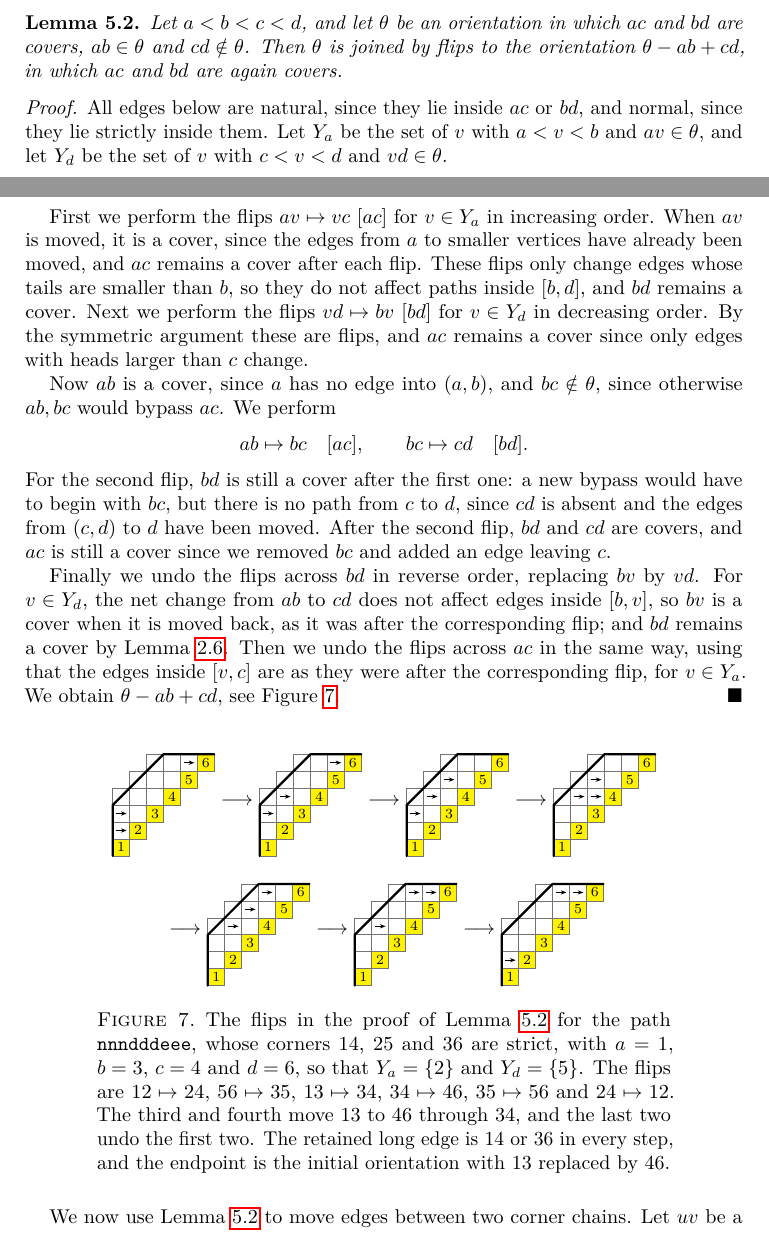
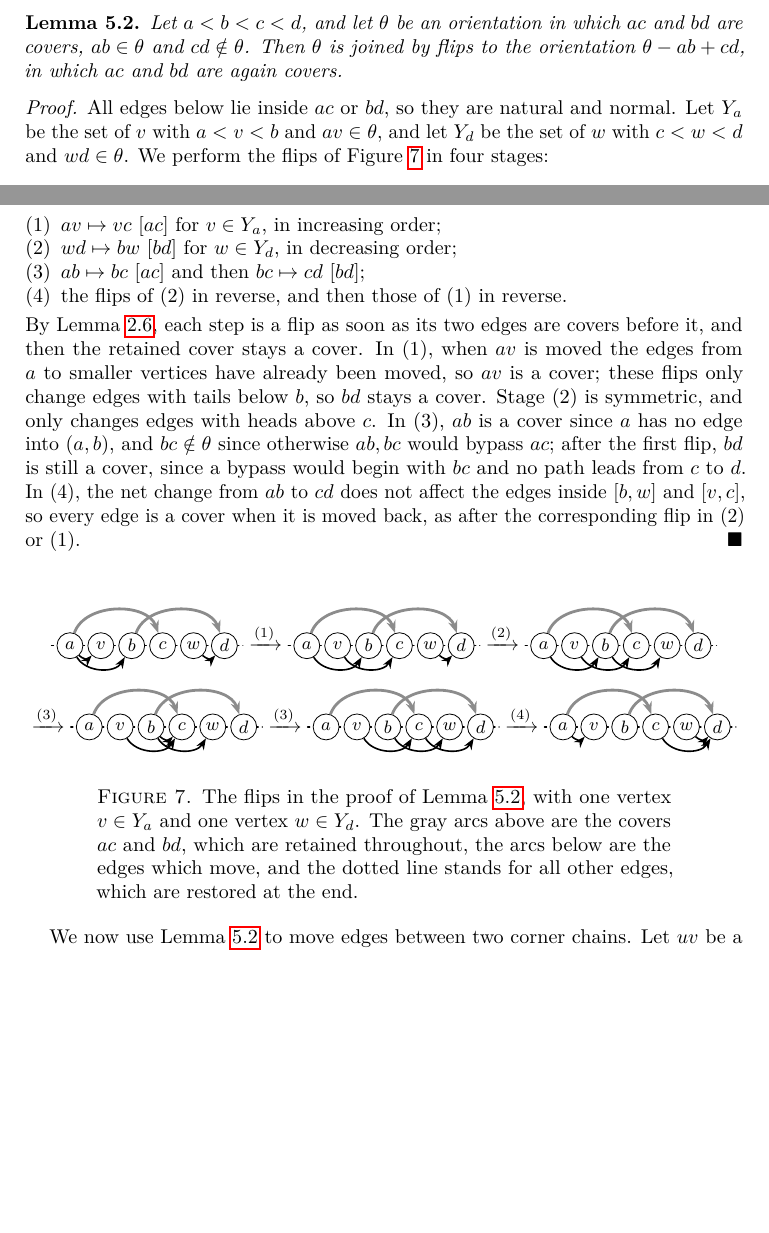
Before and after one commit to PerAlexandersson/VerticalStripLLT, a LaTeX paper (paper/llt-flip-classes.tex, which reads paper/diagrams.tex, paper/sections/connectivity.tex): two parts of pages 20 and 21 of 35, joined at a grey line, cut so that both start at the same text, the shorter picture padded with empty space. Compiled offline with pdfLaTeX.

Commit message:
Shorten the edge-exchange lemma with a schematic figure
Lemma 5.2 lists its four stages of flips and checks them briefly; Figure
7 now shows the stages on a<v<b<c<w<d, with the retained covers above
the line and the moving edges below. \EdgePic gains gray cover arcs and
arcs drawn below the line.

Co-Authored-By: Claude Opus 5.5 <noreply@anthropic.com>

```diff
--- a/paper/diagrams.tex
+++ b/paper/diagrams.tex
@@ -49,6 +51,7 @@
   llt bounce/.style={red!75!black,line width=0.9pt,densely dashed,
     -{Stealth[length=1.6mm]}},
   llt asc/.style={-{Stealth[length=1mm]},line width=0.5pt},
+  llt cover/.style={-{Stealth[length=2.2mm]},line width=1.4pt,black!45},
 }
 
 \newcount\llt@x
@@ -108,8 +111,11 @@
   \foreach \l [count=\i] in {#3}{\node[vtx,fill=white] (v\i) at (\i,0) {$\l$};}
   \foreach \i/\j/\s in {#4}{%
     \pgfmathsetmacro\llt@ang{35+12*(\j-\i)}%
-    \if\s s\def\llt@st{strictedge}\else\def\llt@st{sel}\fi
-    \draw[\llt@st] (v\i) to[out=\llt@ang,in=180-\llt@ang] (v\j);}
+    \def\llt@st{sel}%
+    \if\s s\def\llt@st{strictedge}\fi
+    \if\s c\def\llt@st{llt cover}\fi
+    \if\s b\draw[sel] (v\i) to[out=-\llt@ang,in=180+\llt@ang] (v\j);%
+    \else\draw[\llt@st] (v\i) to[out=\llt@ang,in=180-\llt@ang] (v\j);\fi}
   \end{tikzpicture}}
 
 \newcommand{\LLTasc}[1]{%
--- a/paper/sections/connectivity.tex
+++ b/paper/sections/connectivity.tex
@@ -108,56 +108,41 @@ and $bd$ are again covers.
 \end{lemma}
 
 \begin{proof}
-All edges below are natural, since they lie inside $ac$ or $bd$, and normal,
-since they lie strictly inside them.
-Let $Y_a$ be the set of $v$ with $a<v<b$ and $av\in\theta$, and let $Y_d$ be the set
-of $v$ with $c<v<d$ and $vd\in\theta$.
-
-First we perform the flips $av\mapsto vc\ [ac]$ for $v\in Y_a$ in increasing order.
-When $av$ is moved, it is a cover, since the edges from $a$ to smaller vertices
-have already been moved, and $ac$ remains a cover after each flip.
-These flips only change edges whose tails are smaller than $b$, so they do not
-affect paths inside $[b,d]$, and $bd$ remains a cover.
-Next we perform the flips $vd\mapsto bv\ [bd]$ for $v\in Y_d$ in decreasing order.
-By the symmetric argument these are flips, and $ac$ remains a cover since only
-edges with heads larger than $c$ change.
-
-Now $ab$ is a cover, since $a$ has no edge into $(a,b)$, and $bc\notin\theta$, since
-otherwise $ab,bc$ would bypass $ac$.
-We perform
-\[
- ab\mapsto bc\quad[ac],\qquad bc\mapsto cd\quad[bd].
-\]
-For the second flip, $bd$ is still a cover after the first one: a new bypass
-would have to begin with $bc$, but there is no path from $c$ to $d$, since $cd$
-is absent and the edges from $(c,d)$ to $d$ have been moved.
-After the second flip, $bd$ and $cd$ are covers, and $ac$ is still a cover since
-we removed $bc$ and added an edge leaving $c$.
-
-Finally we undo the flips across $bd$ in reverse order, replacing $bv$ by $vd$.
-For $v\in Y_d$, the net change from $ab$ to $cd$ does not affect edges inside
-$[b,v]$, so $bv$ is a cover when it is moved back, as it was after the
-corresponding flip; and $bd$ remains a cover by
-Lemma~\ref{lem:flipCriterion}.
-Then we undo the flips across $ac$ in the same way, using that the edges inside
-$[v,c]$ are as they were after the corresponding flip, for $v\in Y_a$.
-We obtain $\theta-ab+cd$, see Figure~\ref{fig:crossingSlide}.
+All edges below lie inside $ac$ or $bd$, so they are natural and normal.
+Let $Y_a$ be the set of $v$ with $a<v<b$ and $av\in\theta$, and let $Y_d$ be the
+set of $w$ with $c<w<d$ and $wd\in\theta$.
+We perform the flips of Figure~\ref{fig:crossingSlide} in four stages:
+\begin{enumerate}[(1)]
+\item $av\mapsto vc\ [ac]$ for $v\in Y_a$, in increasing order;
+\item $wd\mapsto bw\ [bd]$ for $w\in Y_d$, in decreasing order;
+\item $ab\mapsto bc\ [ac]$ and then $bc\mapsto cd\ [bd]$;
+\item the flips of (2) in reverse, and then those of (1) in reverse.
+\end{enumerate}
+By Lemma~\ref{lem:flipCriterion}, each step is a flip as soon as its two edges
+are covers before it, and then the retained cover stays a cover.
+In (1), when $av$ is moved the edges from $a$ to smaller vertices have already
+been moved, so $av$ is a cover; these flips only change edges with tails below
+$b$, so $bd$ stays a cover.
+Stage (2) is symmetric, and only changes edges with heads above $c$.
+In (3), $ab$ is a cover since $a$ has no edge into $(a,b)$, and $bc\notin\theta$
+since otherwise $ab,bc$ would bypass $ac$; after the first flip, $bd$ is still a
+cover, since a bypass would begin with $bc$ and no path leads from $c$ to $d$.
+In (4), the net change from $ab$ to $cd$ does not affect the edges inside
+$[b,w]$ and $[v,c]$, so every edge is a cover when it is moved back, as after
+the corresponding flip in (2) or (1).
 \end{proof}
 
 \begin{figure}[!ht]
 \centering
-\LLTpic[cell=0.85em]{nnndddeee}{\LLTasc{1/2,1/3,5/6}}$\;\longrightarrow\;$\LLTpic[cell=0.85em]{nnndddeee}{\LLTasc{1/3,2/4,5/6}}$\;\longrightarrow\;$\LLTpic[cell=0.85em]{nnndddeee}{\LLTasc{1/3,2/4,3/5}}$\;\longrightarrow\;$\LLTpic[cell=0.85em]{nnndddeee}{\LLTasc{2/4,3/4,3/5}}
-\\[1.2em]
-$\;\longrightarrow\;$\LLTpic[cell=0.85em]{nnndddeee}{\LLTasc{2/4,3/5,4/6}}$\;\longrightarrow\;$\LLTpic[cell=0.85em]{nnndddeee}{\LLTasc{2/4,4/6,5/6}}$\;\longrightarrow\;$\LLTpic[cell=0.85em]{nnndddeee}{\LLTasc{1/2,4/6,5/6}}
-\caption{The flips in the proof of Lemma~\ref{lem:crossingSlide} for the path
-$\mathtt{nnndddeee}$, whose corners $14$, $25$ and $36$ are strict, with $a=1$,
-$b=3$, $c=4$ and $d=6$, so that $Y_a=\{2\}$ and $Y_d=\{5\}$.
-The flips are $12\mapsto24$, $56\mapsto35$, $13\mapsto34$, $34\mapsto46$,
-$35\mapsto56$ and $24\mapsto12$.
-The third and fourth move $13$ to $46$ through $34$, and the last two undo the
-first two.
-The retained long edge is $14$ or $36$ in every step, and the endpoint is the
-initial orientation with $13$ replaced by $46$.}
+\begin{gather*}
+ \EdgePic[1.55em]{6}{a,v,b,c,w,d}{1/4/c,3/6/c,1/3/b,1/2/b,5/6/b}\xrightarrow{(1)}\EdgePic[1.55em]{6}{a,v,b,c,w,d}{1/4/c,3/6/c,1/3/b,2/4/b,5/6/b}\xrightarrow{(2)}\EdgePic[1.55em]{6}{a,v,b,c,w,d}{1/4/c,3/6/c,1/3/b,2/4/b,3/5/b}\\
+ \xrightarrow{(3)}\EdgePic[1.55em]{6}{a,v,b,c,w,d}{1/4/c,3/6/c,3/4/b,2/4/b,3/5/b}\xrightarrow{(3)}\EdgePic[1.55em]{6}{a,v,b,c,w,d}{1/4/c,3/6/c,4/6/b,2/4/b,3/5/b}\xrightarrow{(4)}\EdgePic[1.55em]{6}{a,v,b,c,w,d}{1/4/c,3/6/c,4/6/b,1/2/b,5/6/b}
+\end{gather*}
+\caption{The flips in the proof of Lemma~\ref{lem:crossingSlide}, with one
+vertex $v\in Y_a$ and one vertex $w\in Y_d$.
+The gray arcs above are the covers $ac$ and $bd$, which are retained
+throughout, the arcs below are the edges which move, and the dotted line stands
+for all other edges, which are restored at the end.}
 \label{fig:crossingSlide}
 \end{figure}
 
```
Also changed, not shown: paper/llt-flip-classes.pdf, paper/diagrams.tex (4 more changed lines).
